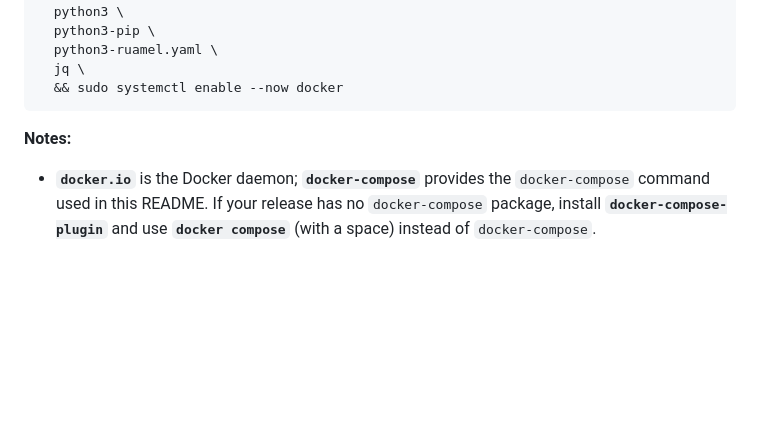
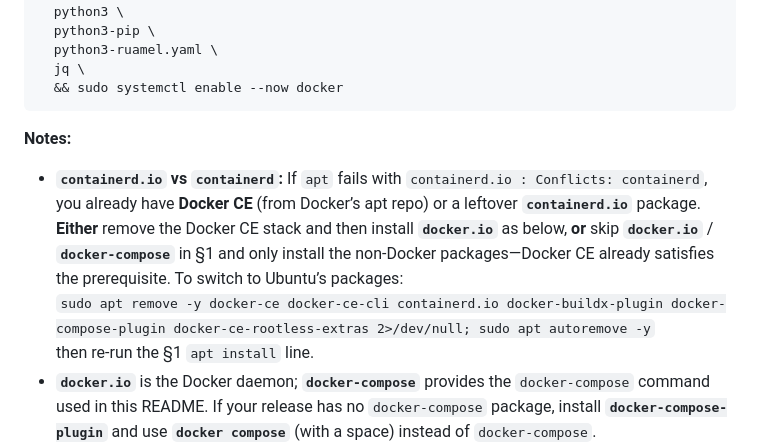
Before and after one commit to ContinuumDAO/mpc-config, a Markdown page: README.md, the part around the change. Rendered like a GitHub page; blank space fills up the shorter version.

Commit message:
Added notes to README

````diff
--- a/README.md
+++ b/README.md
@@ -188,6 +188,9 @@ sudo apt install -y \
 ```
 
 **Notes:**
+- **`containerd.io` vs `containerd`:** If `apt` fails with `containerd.io : Conflicts: containerd`, you already have **Docker CE** (from Docker’s apt repo) or a leftover **`containerd.io`** package. **Either** remove the Docker CE stack and then install **`docker.io`** as below, **or** skip **`docker.io`** / **`docker-compose`** in §1 and only install the non-Docker packages—Docker CE already satisfies the prerequisite. To switch to Ubuntu’s packages:
+  `sudo apt remove -y docker-ce docker-ce-cli containerd.io docker-buildx-plugin docker-compose-plugin docker-ce-rootless-extras 2>/dev/null; sudo apt autoremove -y`
+  then re-run the §1 `apt install` line.
 - **`docker.io`** is the Docker daemon; **`docker-compose`** provides the `docker-compose` command used in this README. If your release has no `docker-compose` package, install **`docker-compose-plugin`** and use **`docker compose`** (with a space) instead of `docker-compose`.
 - **`python3-ruamel.yaml`** provides **`ruamel.yaml`**. The script does **not** use PyYAML (`python3-yaml`); Python fallbacks for YAML use **ruamel.yaml** only (read paths prefer **`yq`** when installed).
 - **Ubuntu/Debian:** There is no separate Python install step—**§1** is the only `apt install` you need for Python + YAML on Debian/Ubuntu.
````
Also changed, not shown: docs/API_IMPLEMENTATION.md (+6 -4 lines).
